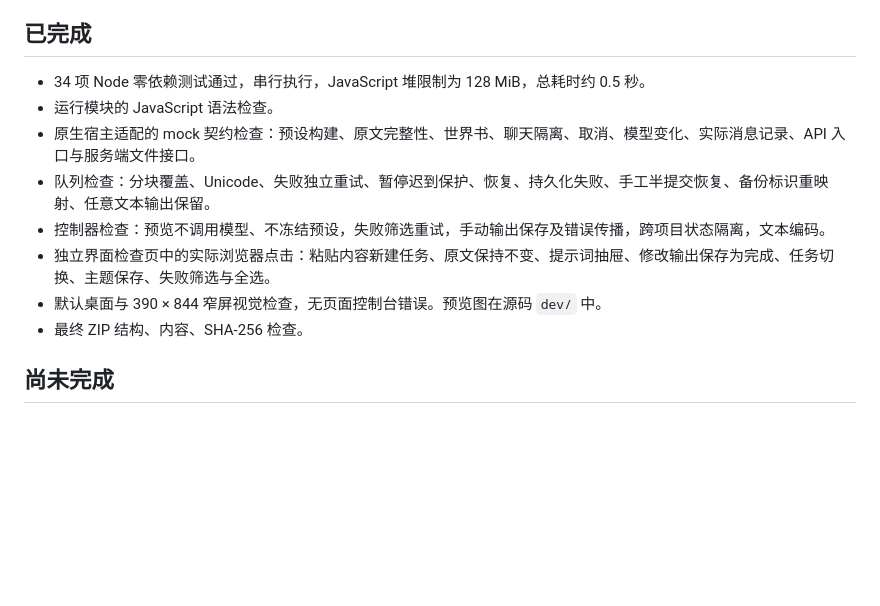
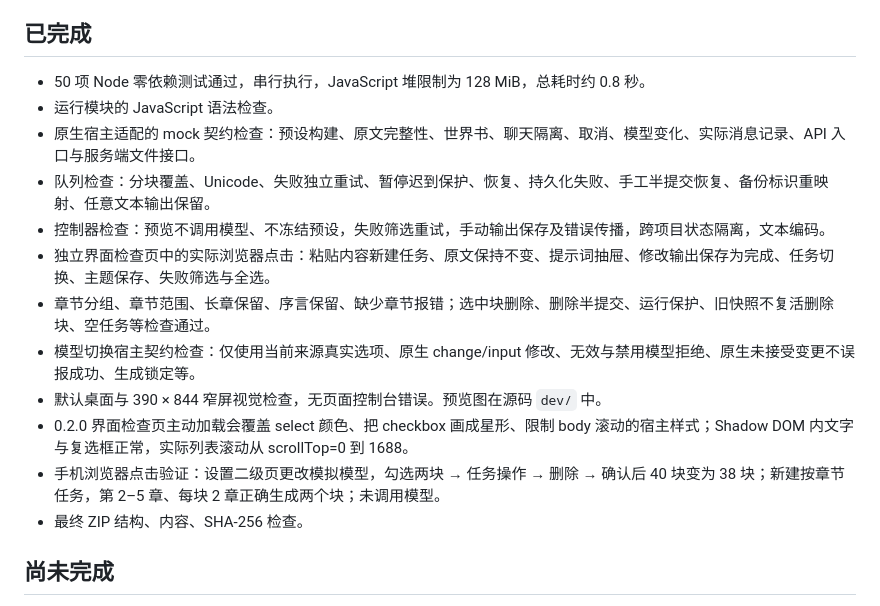
Before and after one commit to 1842a-droid/ST-Jianlu, a Markdown page: TESTING.md, the part around one of its changes. Rendered like a GitHub page; blank space fills up the shorter version.

```diff
--- a/TESTING.md
+++ b/TESTING.md
@@ -4,13 +4,17 @@
 
 ## 已完成
 
-- 34 项 Node 零依赖测试通过，串行执行，JavaScript 堆限制为 128 MiB，总耗时约 0.5 秒。
+- 50 项 Node 零依赖测试通过，串行执行，JavaScript 堆限制为 128 MiB，总耗时约 0.8 秒。
 - 运行模块的 JavaScript 语法检查。
 - 原生宿主适配的 mock 契约检查：预设构建、原文完整性、世界书、聊天隔离、取消、模型变化、实际消息记录、API 入口与服务端文件接口。
 - 队列检查：分块覆盖、Unicode、失败独立重试、暂停迟到保护、恢复、持久化失败、手工半提交恢复、备份标识重映射、任意文本输出保留。
 - 控制器检查：预览不调用模型、不冻结预设，失败筛选重试，手动输出保存及错误传播，跨项目状态隔离，文本编码。
 - 独立界面检查页中的实际浏览器点击：粘贴内容新建任务、原文保持不变、提示词抽屉、修改输出保存为完成、任务切换、主题保存、失败筛选与全选。
+- 章节分组、章节范围、长章保留、序言保留、缺少章节报错；选中块删除、删除半提交、运行保护、旧快照不复活删除块、空任务等检查通过。
+- 模型切换宿主契约检查：仅使用当前来源真实选项、原生 change/input 修改、无效与禁用模型拒绝、原生未接受变更不误报成功、生成锁定等。
 - 默认桌面与 390 × 844 窄屏视觉检查，无页面控制台错误。预览图在源码 `dev/` 中。
+- 0.2.0 界面检查页主动加载会覆盖 select 颜色、把 checkbox 画成星形、限制 body 滚动的宿主样式；Shadow DOM 内文字与复选框正常，实际列表滚动从 scrollTop=0 到 1688。
+- 手机浏览器点击验证：设置二级页更改模拟模型，勾选两块 → 任务操作 → 删除 → 确认后 40 块变为 38 块；新建按章节任务，第 2–5 章、每块 2 章正确生成两个块；未调用模型。
 - 最终 ZIP 结构、内容、SHA-256 检查。
 
 ## 尚未完成
```
Also changed, not shown: other parts of TESTING.md (+1 -1 lines), CHANGELOG.md (added, +16 -0 lines), README.md (+17 -6 lines), dev/preview-desktop.png, dev/preview-mobile-actions.png (added), dev/preview-mobile.png, 14 other files.
